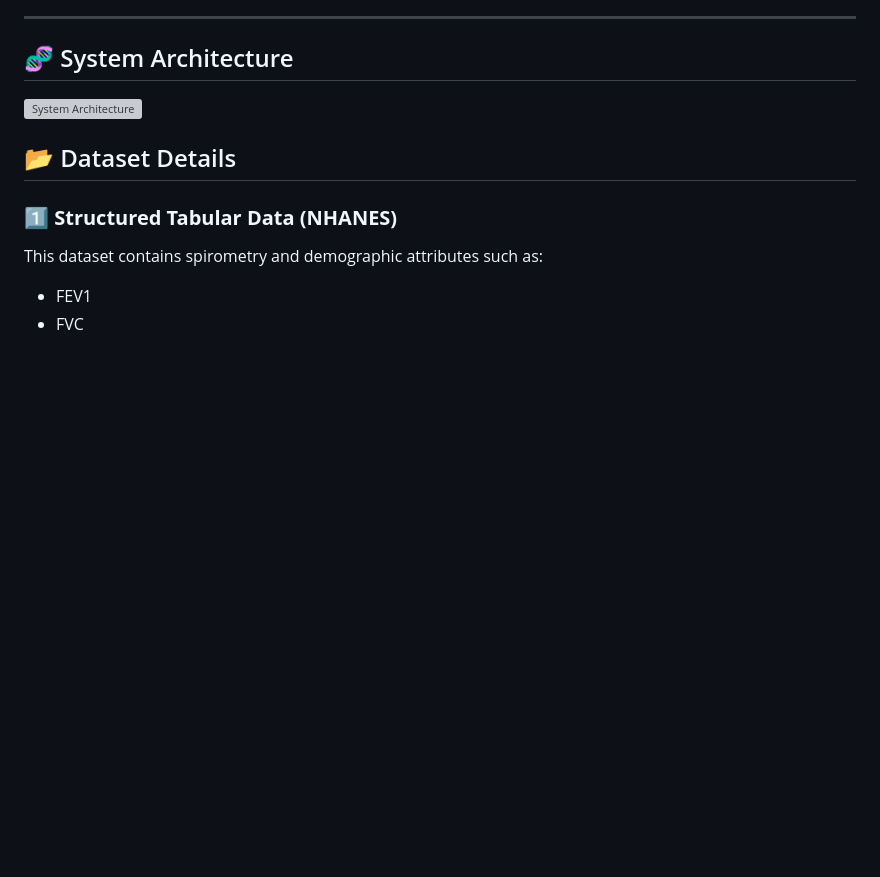
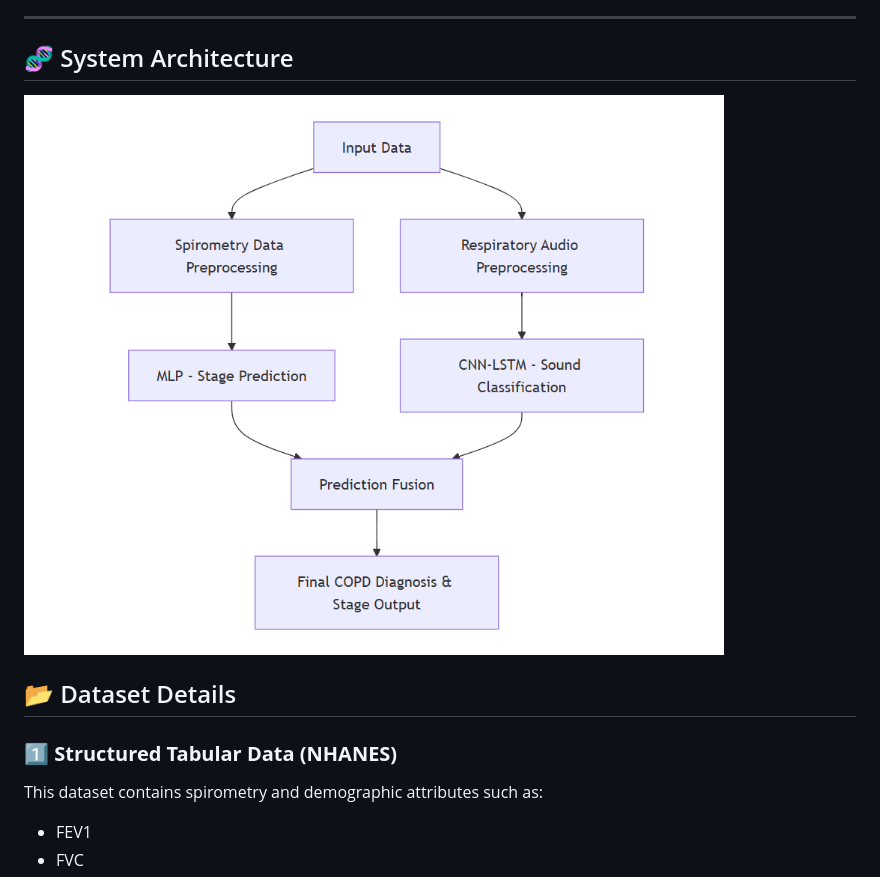
Before and after one commit to SanikaHegde/COPD_STAGE_PREDICTION, a Markdown page: README.md, the part around the change. Rendered like a GitHub page; blank space fills up the shorter version; grey boxes are pictures that could not be loaded.

```diff
--- a/README.md
+++ b/README.md
@@ -25,7 +25,7 @@ By integrating both modalities, the system achieves **98.19% accuracy** and **AU
 
 
 ## 🧬 System Architecture
-![System Architecture](diagram.png)
+![System Architecture](diagram..png)
 
 
 ## 📂 Dataset Details
```
